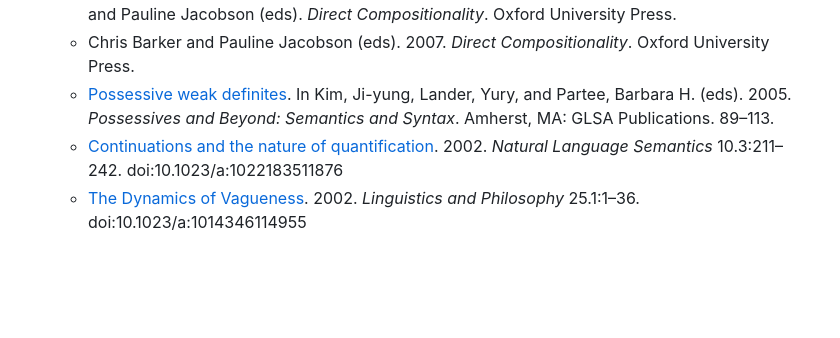
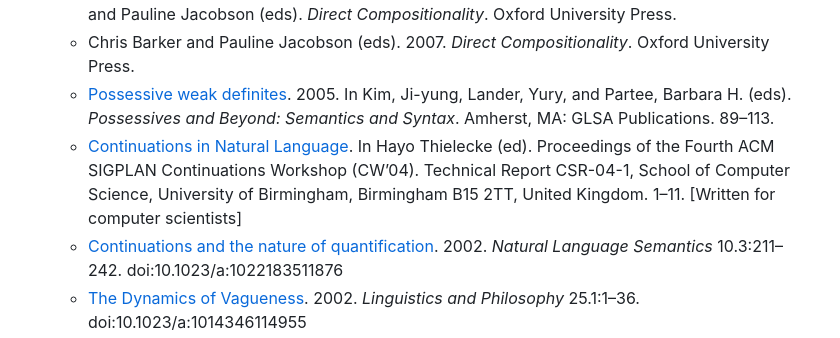
Before and after one commit to cb125/cb125.github.io, a Markdown page: research.md, the part around the change. Drawn GitHub-style; blank space fills up the shorter version.

```diff
--- a/research.md
+++ b/research.md
@@ -31,7 +31,8 @@ I'm a semanticist, that is, I study natural language meaning. These days I've be
   * [Direct Compositionality on Demand](Papers/barker-direct-compositionality-on-demand.pdf). 2007. In Chris Barker and Pauline Jacobson (eds). *Direct Compositionality*. Oxford University Press. 102–131.
   * Chris Barker and Pauline Jacobson. 2007. [Introduction: Direct Compositionality](Papers/barker-jacobson-direct-compositionality-intro.pdf).  In Chris Barker and Pauline Jacobson (eds). *Direct Compositionality*. Oxford University Press.
   * Chris Barker and Pauline Jacobson (eds). 2007. *Direct Compositionality*. Oxford University Press.
-  * [Possessive weak definites](Papers/barker-weak-definites.pdf). In Kim, Ji-yung, Lander, Yury, and Partee, Barbara H. (eds). 2005. *Possessives and Beyond: Semantics and Syntax*. Amherst, MA: GLSA Publications. 89–113.
+  * [Possessive weak definites](Papers/barker-weak-definites.pdf). 2005. In Kim, Ji-yung, Lander, Yury, and Partee, Barbara H. (eds). *Possessives and Beyond: Semantics and Syntax*. Amherst, MA: GLSA Publications. 89–113.
+  * [Continuations in Natural Language](Papers/barker-cw.pdf). In Hayo Thielecke (ed). Proceedings of the Fourth ACM SIGPLAN Continuations Workshop (CW’04). Technical Report CSR-04-1, School of Computer Science, University of Birmingham, Birmingham B15 2TT, United Kingdom. 1–11. [Written for computer scientists]
   * [Continuations and the nature of quantification](Papers/barker-continuations.pdf). 2002. *Natural Language Semantics* 10.3:211–242. doi:10.1023/a:1022183511876
   * [The Dynamics of Vagueness](Papers/barker-vagueness.pdf). 2002. *Linguistics and Philosophy* 25.1:1–36. doi:10.1023/a:1014346114955
   * [Individuation and Quantification](Papers/barker-individuation.pdf). 1999. *Linguistic Inquiry* 30.4:683–691. doi:10.1162/002438999554264
```
